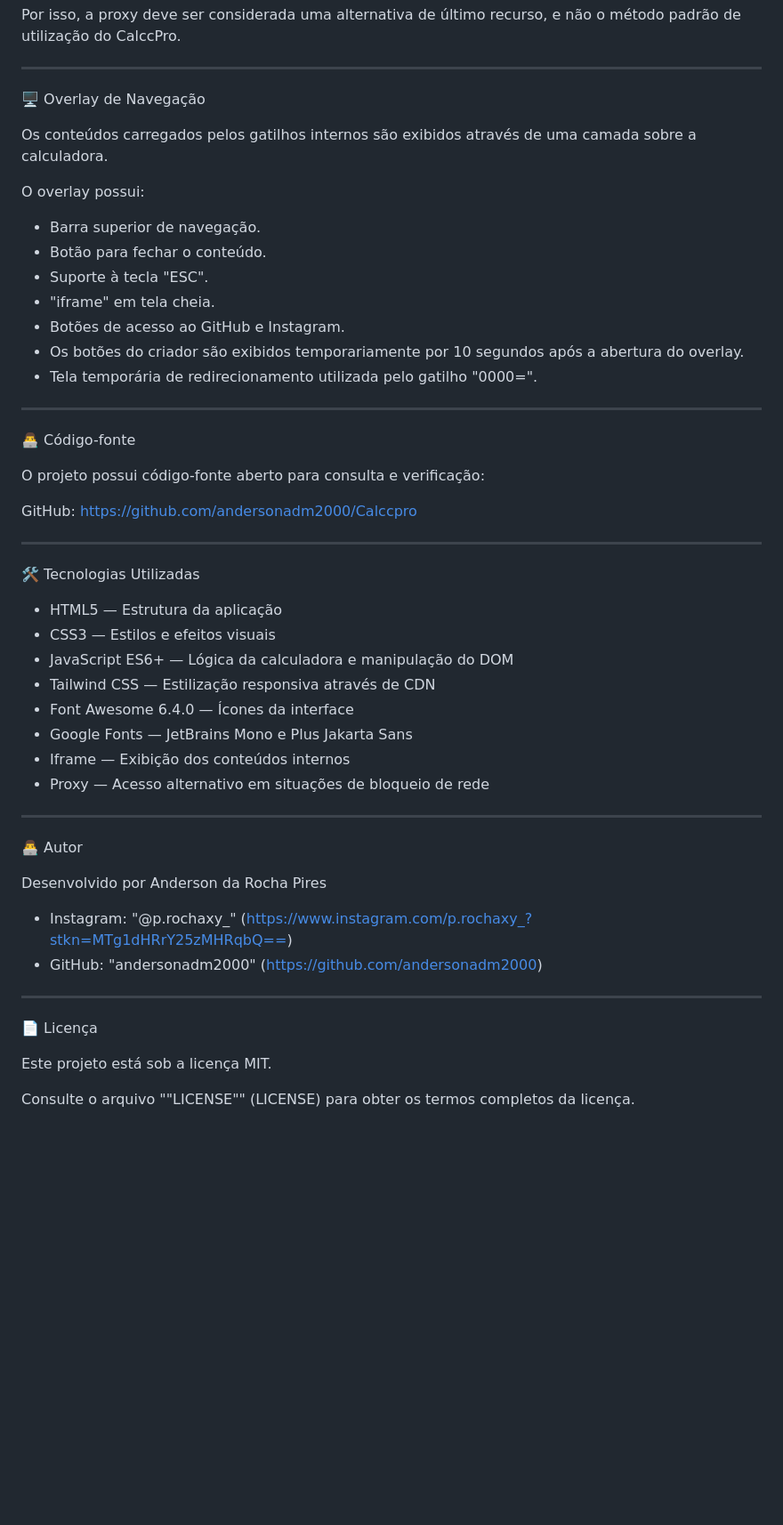
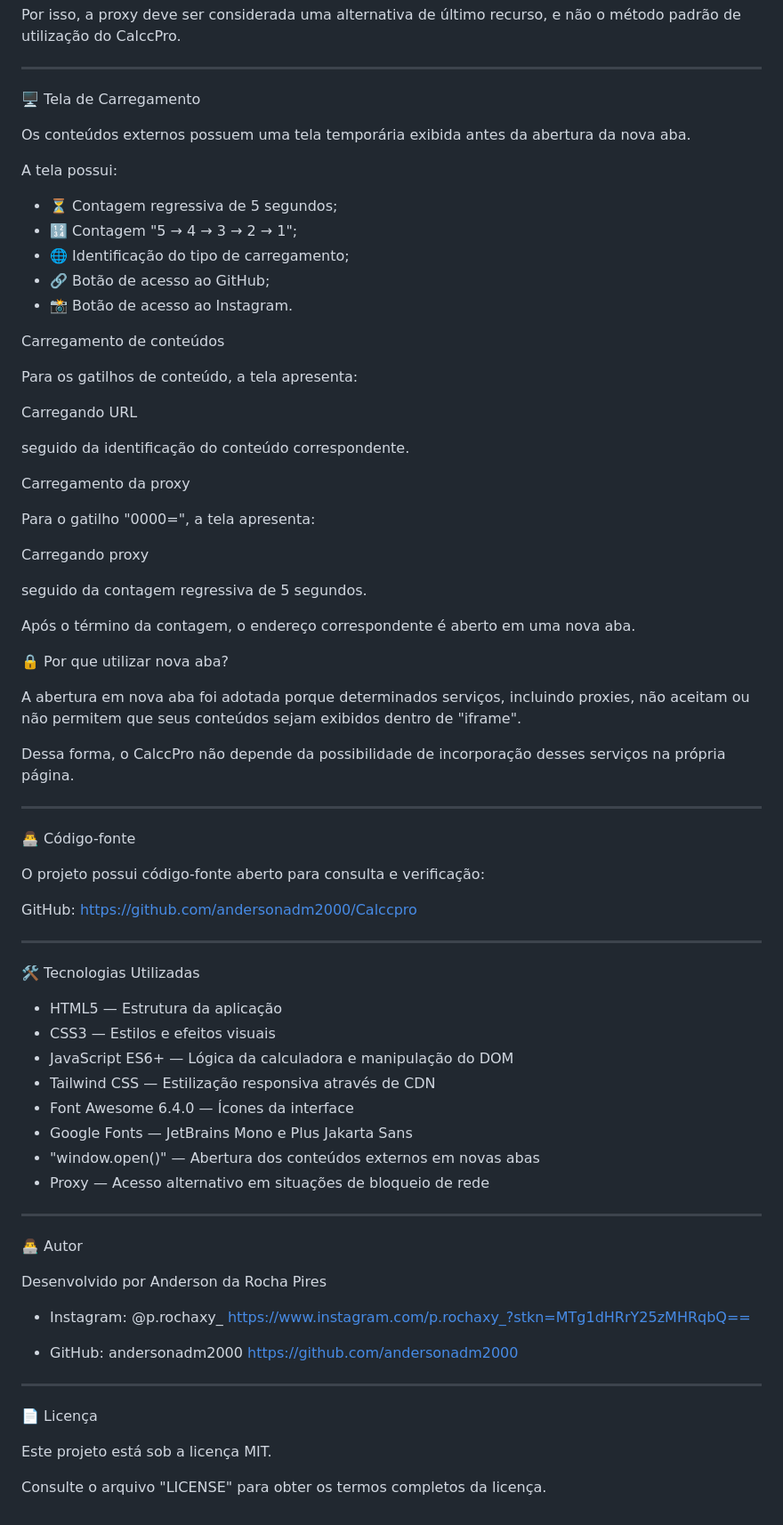
Before and after one commit to andersonadm2000/AdrCalcc, a Markdown page: README.md, the part around one of its changes. Shown at 89% size. GitHub-like rendering; blank space fills up the shorter version.

```diff
--- a/README.md
+++ b/README.md
@@ -147,19 +184,41 @@ Por isso, a proxy deve ser considerada uma alternativa de último recurso, e nã
 
 ---
 
-🖥️ Overlay de Navegação
+🖥️ Tela de Carregamento
 
-Os conteúdos carregados pelos gatilhos internos são exibidos através de uma camada sobre a calculadora.
+Os conteúdos externos possuem uma tela temporária exibida antes da abertura da nova aba.
 
-O overlay possui:
+A tela possui:
 
-- Barra superior de navegação.
-- Botão para fechar o conteúdo.
-- Suporte à tecla "ESC".
-- "iframe" em tela cheia.
-- Botões de acesso ao GitHub e Instagram.
-- Os botões do criador são exibidos temporariamente por 10 segundos após a abertura do overlay.
-- Tela temporária de redirecionamento utilizada pelo gatilho "0000=".
+- ⏳ Contagem regressiva de 5 segundos;
+- 🔢 Contagem "5 → 4 → 3 → 2 → 1";
+- 🌐 Identificação do tipo de carregamento;
+- 🔗 Botão de acesso ao GitHub;
+- 📸 Botão de acesso ao Instagram.
+
+Carregamento de conteúdos
+
+Para os gatilhos de conteúdo, a tela apresenta:
+
+Carregando URL
+
+seguido da identificação do conteúdo correspondente.
+
+Carregamento da proxy
+
+Para o gatilho "0000=", a tela apresenta:
+
+Carregando proxy
+
+seguido da contagem regressiva de 5 segundos.
+
+Após o término da contagem, o endereço correspondente é aberto em uma nova aba.
+
+🔒 Por que utilizar nova aba?
+
+A abertura em nova aba foi adotada porque determinados serviços, incluindo proxies, não aceitam ou não permitem que seus conteúdos sejam exibidos dentro de "iframe".
+
+Dessa forma, o CalccPro não depende da possibilidade de incorporação desses serviços na própria página.
 
 ---
 
@@ -167,7 +226,8 @@ O overlay possui:
 
 O projeto possui código-fonte aberto para consulta e verificação:
 
-GitHub: https://github.com/andersonadm2000/Calccpro
+GitHub:
+https://github.com/andersonadm2000/Calccpro
 
 ---
 
@@ -179,7 +239,7 @@ GitHub: https://github.com/andersonadm2000/Calccpro
 - Tailwind CSS — Estilização responsiva através de CDN
 - Font Awesome 6.4.0 — Ícones da interface
 - Google Fonts — JetBrains Mono e Plus Jakarta Sans
-- Iframe — Exibição dos conteúdos internos
+- "window.open()" — Abertura dos conteúdos externos em novas abas
 - Proxy — Acesso alternativo em situações de bloqueio de rede
 
 ---
@@ -188,8 +248,11 @@ GitHub: https://github.com/andersonadm2000/Calccpro
 
 Desenvolvido por Anderson da Rocha Pires
 
-- Instagram: "@p.rochaxy_" (https://www.instagram.com/p.rochaxy_?stkn=MTg1dHRrY25zMHRqbQ==)
-- GitHub: "andersonadm2000" (https://github.com/andersonadm2000)
+- Instagram: @p.rochaxy_
+  https://www.instagram.com/p.rochaxy_?stkn=MTg1dHRrY25zMHRqbQ==
+
+- GitHub: andersonadm2000
+  https://github.com/andersonadm2000
 
 ---
 
@@ -197,4 +260,4 @@ Desenvolvido por Anderson da Rocha Pires
 
 Este projeto está sob a licença MIT.
 
-Consulte o arquivo ""LICENSE"" (LICENSE) para obter os termos completos da licença.
+Consulte o arquivo "LICENSE" para obter os termos completos da licença.
```
Also changed, not shown: other parts of README.md (+52 -15 lines).
